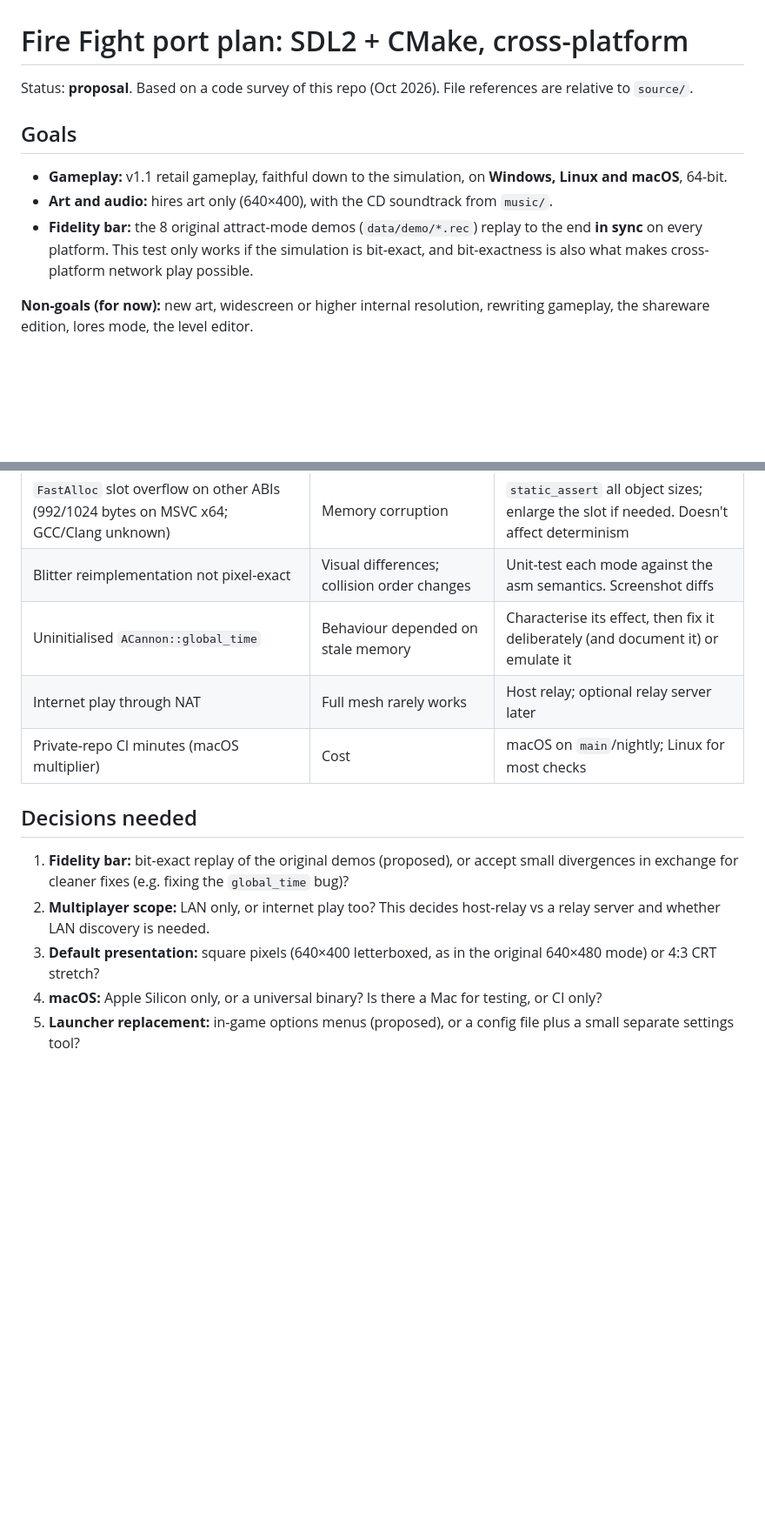
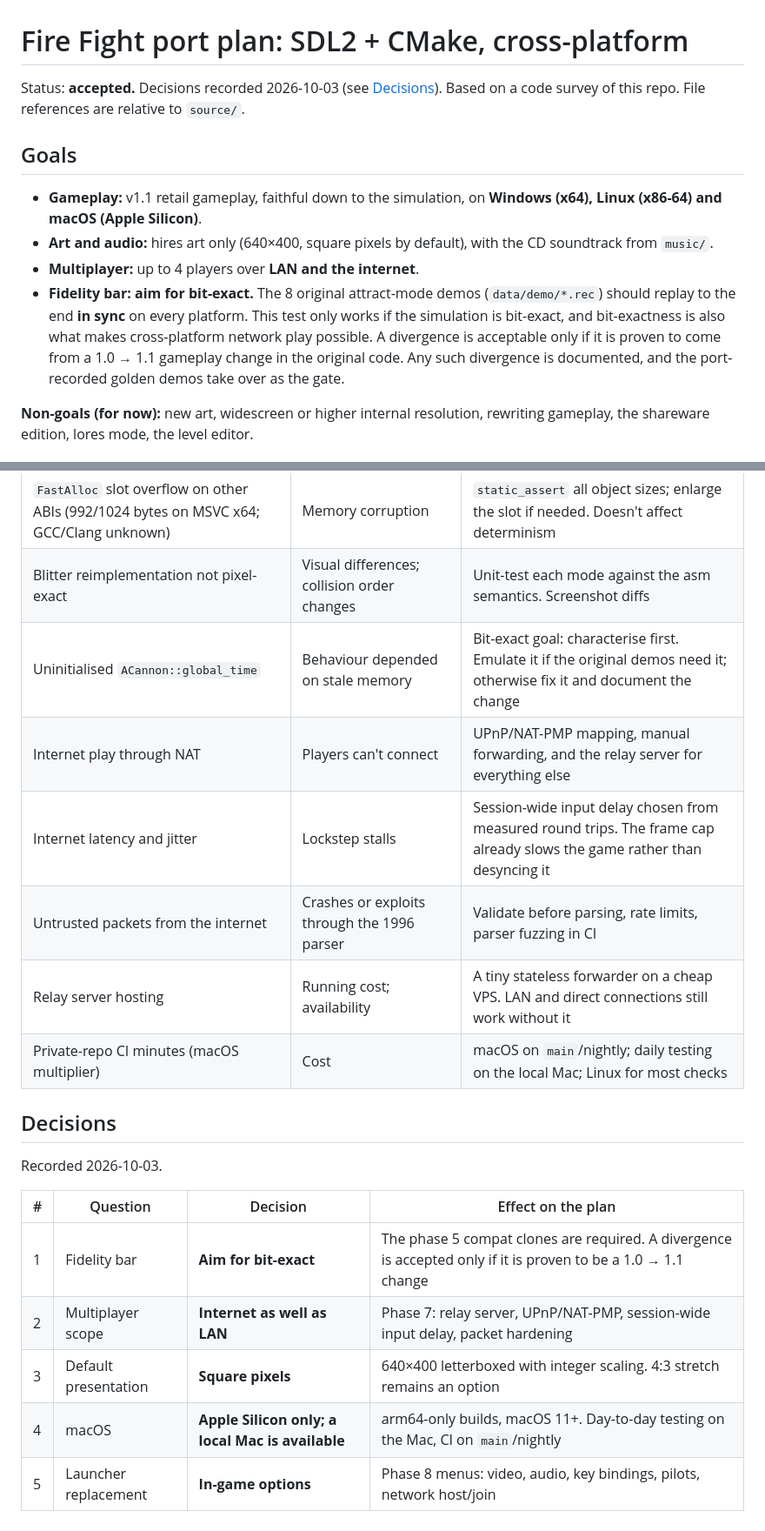
Before and after one commit to tosiabunio/firefight-port, a Markdown page: docs/porting-plan.md, 2 parts joined by grey strips. Shown at 87% size. GitHub-like rendering; blank space fills up the shorter version.

```diff
--- a/docs/porting-plan.md
+++ b/docs/porting-plan.md
@@ -1,12 +1,13 @@
 # Fire Fight port plan: SDL2 + CMake, cross-platform
 
-Status: **proposal**. Based on a code survey of this repo (Oct 2026). File references are relative to `source/`.
+Status: **accepted.** Decisions recorded 2026-10-03 (see [Decisions](#decisions)). Based on a code survey of this repo. File references are relative to `source/`.
 
 ## Goals
 
-- **Gameplay:** v1.1 retail gameplay, faithful down to the simulation, on **Windows, Linux and macOS**, 64-bit.
-- **Art and audio:** hires art only (640×400), with the CD soundtrack from `music/`.
-- **Fidelity bar:** the 8 original attract-mode demos (`data/demo/*.rec`) replay to the end **in sync** on every platform. This test only works if the simulation is bit-exact, and bit-exactness is also what makes cross-platform network play possible.
+- **Gameplay:** v1.1 retail gameplay, faithful down to the simulation, on **Windows (x64), Linux (x86-64) and macOS (Apple Silicon)**.
+- **Art and audio:** hires art only (640×400, square pixels by default), with the CD soundtrack from `music/`.
+- **Multiplayer:** up to 4 players over **LAN and the internet**.
+- **Fidelity bar: aim for bit-exact.** The 8 original attract-mode demos (`data/demo/*.rec`) should replay to the end **in sync** on every platform. This test only works if the simulation is bit-exact, and bit-exactness is also what makes cross-platform network play possible. A divergence is acceptable only if it is proven to come from a 1.0 → 1.1 gameplay change in the original code. Any such divergence is documented, and the port-recorded golden demos take over as the gate.
 
 **Non-goals (for now):** new art, widescreen or higher internal resolution, rewriting gameplay, the shareware edition, lores mode, the level editor.
 
@@ -208,14 +239,21 @@ Each phase ends with something runnable and an exit check. Phases 5–7 can over
 | Simulation side effects in the render path (builders in `look_at`) | Headless runs or a different frame pacing change outcomes | Keep the original render cadence; investigate in phase 5 |
 | `FastAlloc` slot overflow on other ABIs (992/1024 bytes on MSVC x64; GCC/Clang unknown) | Memory corruption | `static_assert` all object sizes; enlarge the slot if needed. Doesn't affect determinism |
 | Blitter reimplementation not pixel-exact | Visual differences; collision order changes | Unit-test each mode against the asm semantics. Screenshot diffs |
-| Uninitialised `ACannon::global_time` | Behaviour depended on stale memory | Characterise its effect, then fix it deliberately (and document it) or emulate it |
-| Internet play through NAT | Full mesh rarely works | Host relay; optional relay server later |
-| Private-repo CI minutes (macOS multiplier) | Cost | macOS on `main`/nightly; Linux for most checks |
+| Uninitialised `ACannon::global_time` | Behaviour depended on stale memory | Bit-exact goal: characterise first. Emulate it if the original demos need it; otherwise fix it and document the change |
+| Internet play through NAT | Players can't connect | UPnP/NAT-PMP mapping, manual forwarding, and the relay server for everything else |
+| Internet latency and jitter | Lockstep stalls | Session-wide input delay chosen from measured round trips. The frame cap already slows the game rather than desyncing it |
+| Untrusted packets from the internet | Crashes or exploits through the 1996 parser | Validate before parsing, rate limits, parser fuzzing in CI |
+| Relay server hosting | Running cost; availability | A tiny stateless forwarder on a cheap VPS. LAN and direct connections still work without it |
+| Private-repo CI minutes (macOS multiplier) | Cost | macOS on `main`/nightly; daily testing on the local Mac; Linux for most checks |
 
-## Decisions needed
+## Decisions
 
-1. **Fidelity bar:** bit-exact replay of the original demos (proposed), or accept small divergences in exchange for cleaner fixes (e.g. fixing the `global_time` bug)?
-2. **Multiplayer scope:** LAN only, or internet play too? This decides host-relay vs a relay server and whether LAN discovery is needed.
-3. **Default presentation:** square pixels (640×400 letterboxed, as in the original 640×480 mode) or 4:3 CRT stretch?
-4. **macOS:** Apple Silicon only, or a universal binary? Is there a Mac for testing, or CI only?
-5. **Launcher replacement:** in-game options menus (proposed), or a config file plus a small separate settings tool?
+Recorded 2026-10-03.
+
+| # | Question | Decision | Effect on the plan |
+|---|---|---|---|
+| 1 | Fidelity bar | **Aim for bit-exact** | The phase 5 compat clones are required. A divergence is accepted only if it is proven to be a 1.0 → 1.1 change |
+| 2 | Multiplayer scope | **Internet as well as LAN** | Phase 7: relay server, UPnP/NAT-PMP, session-wide input delay, packet hardening |
+| 3 | Default presentation | **Square pixels** | 640×400 letterboxed with integer scaling. 4:3 stretch remains an option |
+| 4 | macOS | **Apple Silicon only; a local Mac is available** | arm64-only builds, macOS 11+. Day-to-day testing on the Mac, CI on `main`/nightly |
+| 5 | Launcher replacement | **In-game options** | Phase 8 menus: video, audio, key bindings, pilots, network host/join |
```
Also changed, not shown: other parts of docs/porting-plan.md (+40 -10 lines).
